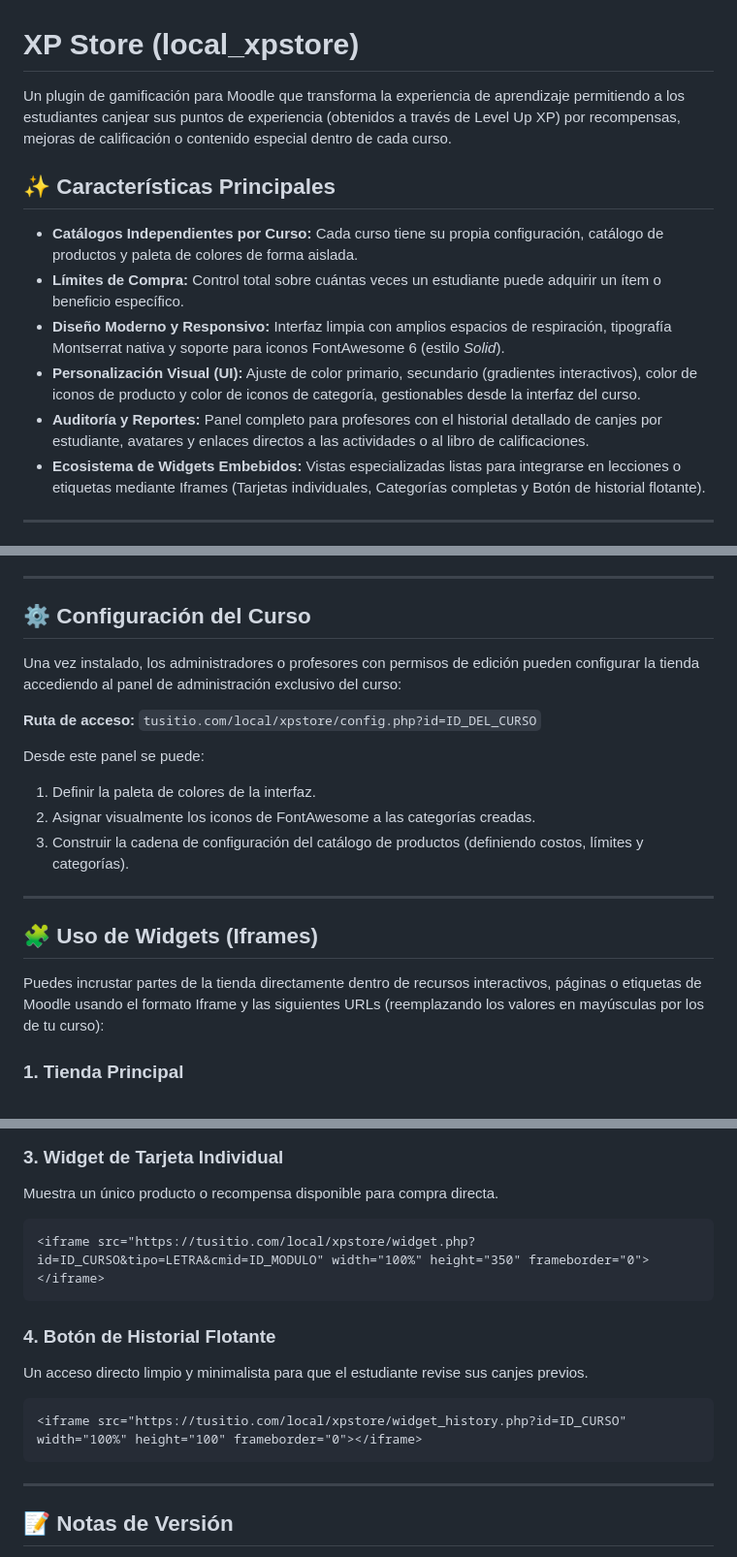
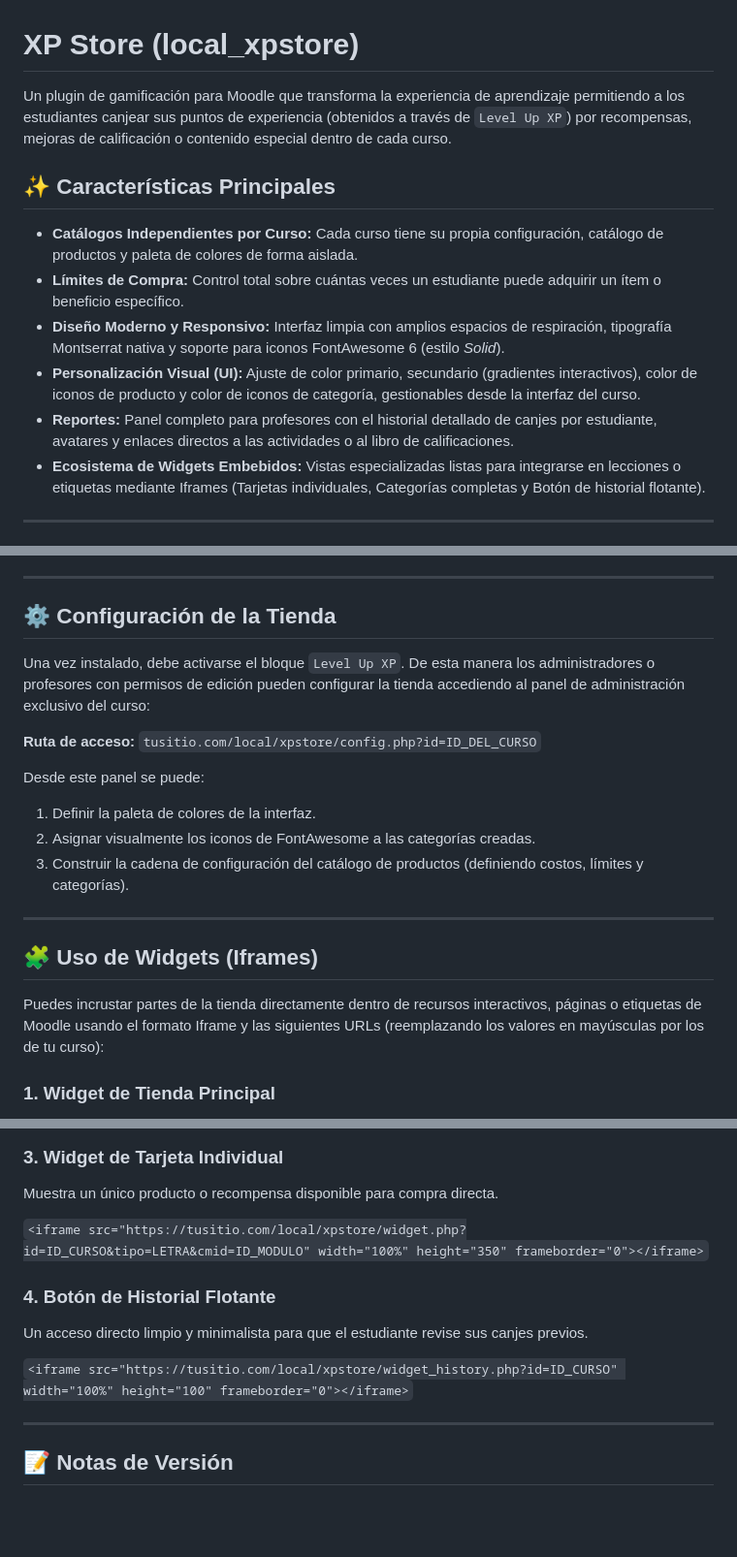
Before and after one commit to yerodigo-cell/moodle-local_xpstore, a Markdown page: README.md, 3 parts joined by grey strips. Shown at 97% size. Drawn GitHub-style; blank space fills up the shorter version.

````diff
--- a/README.md
+++ b/README.md
@@ -1,6 +1,6 @@
 # XP Store (local_xpstore)
 
-Un plugin de gamificación para Moodle que transforma la experiencia de aprendizaje permitiendo a los estudiantes canjear sus puntos de experiencia (obtenidos a través de Level Up XP) por recompensas, mejoras de calificación o contenido especial dentro de cada curso.
+Un plugin de gamificación para Moodle que transforma la experiencia de aprendizaje permitiendo a los estudiantes canjear sus puntos de experiencia (obtenidos a través de `Level Up XP`) por recompensas, mejoras de calificación o contenido especial dentro de cada curso.
 
 ## ✨ Características Principales
 
@@ -8,7 +8,7 @@ Un plugin de gamificación para Moodle que transforma la experiencia de aprendiz
 * **Límites de Compra:** Control total sobre cuántas veces un estudiante puede adquirir un ítem o beneficio específico.
 * **Diseño Moderno y Responsivo:** Interfaz limpia con amplios espacios de respiración, tipografía Montserrat nativa y soporte para iconos FontAwesome 6 (estilo *Solid*).
 * **Personalización Visual (UI):** Ajuste de color primario, secundario (gradientes interactivos), color de iconos de producto y color de iconos de categoría, gestionables desde la interfaz del curso.
-* **Auditoría y Reportes:** Panel completo para profesores con el historial detallado de canjes por estudiante, avatares y enlaces directos a las actividades o al libro de calificaciones.
+* **Reportes:** Panel completo para profesores con el historial detallado de canjes por estudiante, avatares y enlaces directos a las actividades o al libro de calificaciones.
 * **Ecosistema de Widgets Embebidos:** Vistas especializadas listas para integrarse en lecciones o etiquetas mediante Iframes (Tarjetas individuales, Categorías completas y Botón de historial flotante).
 
 ---
@@ -23,13 +23,14 @@ Un plugin de gamificación para Moodle que transforma la experiencia de aprendiz
 
 ---
 
-## ⚙️ Configuración del Curso
+## ⚙️ Configuración de la Tienda
 
-Una vez instalado, los administradores o profesores con permisos de edición pueden configurar la tienda accediendo al panel de administración exclusivo del curso:
+Una vez instalado, debe activarse el bloque `Level Up XP`. De esta manera los administradores o profesores con permisos de edición pueden configurar la tienda accediendo al panel de administración exclusivo del curso:
 
 **Ruta de acceso:** `tusitio.com/local/xpstore/config.php?id=ID_DEL_CURSO`
 
 Desde este panel se puede:
+
 1. Definir la paleta de colores de la interfaz.
 2. Asignar visualmente los iconos de FontAwesome a las categorías creadas.
 3. Construir la cadena de configuración del catálogo de productos (definiendo costos, límites y categorías).
@@ -40,5 +41,5 @@ Desde este panel se puede:
 
 Puedes incrustar partes de la tienda directamente dentro de recursos interactivos, páginas o etiquetas de Moodle usando el formato Iframe y las siguientes URLs (reemplazando los valores en mayúsculas por los de tu curso):
 
-### 1. Tienda Principal
+### 1. Widget de Tienda Principal
 
@@ -60,17 +57,13 @@ Muestra todas las tarjetas correspondientes a una categoría específica, con di
 
 Muestra un único producto o recompensa disponible para compra directa.
 
-```html
-<iframe src="https://tusitio.com/local/xpstore/widget.php?id=ID_CURSO&tipo=LETRA&cmid=ID_MODULO" width="100%" height="350" frameborder="0"></iframe>
-```
+`<iframe src="https://tusitio.com/local/xpstore/widget.php?id=ID_CURSO&tipo=LETRA&cmid=ID_MODULO" width="100%" height="350" frameborder="0"></iframe>`
 
 ### 4. Botón de Historial Flotante
 
 Un acceso directo limpio y minimalista para que el estudiante revise sus canjes previos.
 
-```html
-<iframe src="https://tusitio.com/local/xpstore/widget_history.php?id=ID_CURSO" width="100%" height="100" frameborder="0"></iframe>
-```
+`<iframe src="https://tusitio.com/local/xpstore/widget_history.php?id=ID_CURSO" width="100%" height="100" frameborder="0"></iframe>`
 
 ---
 
````
Also changed, not shown: other parts of README.md (+4 -8 lines).
